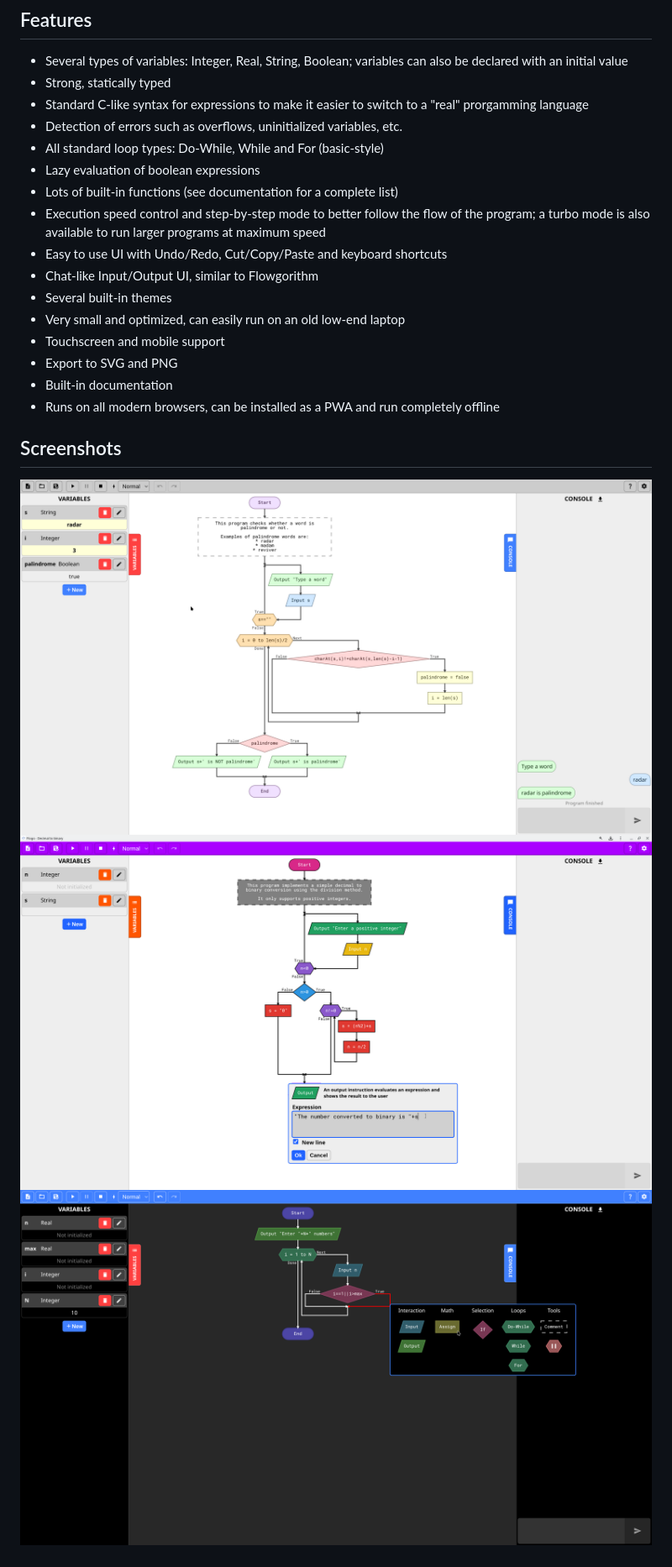
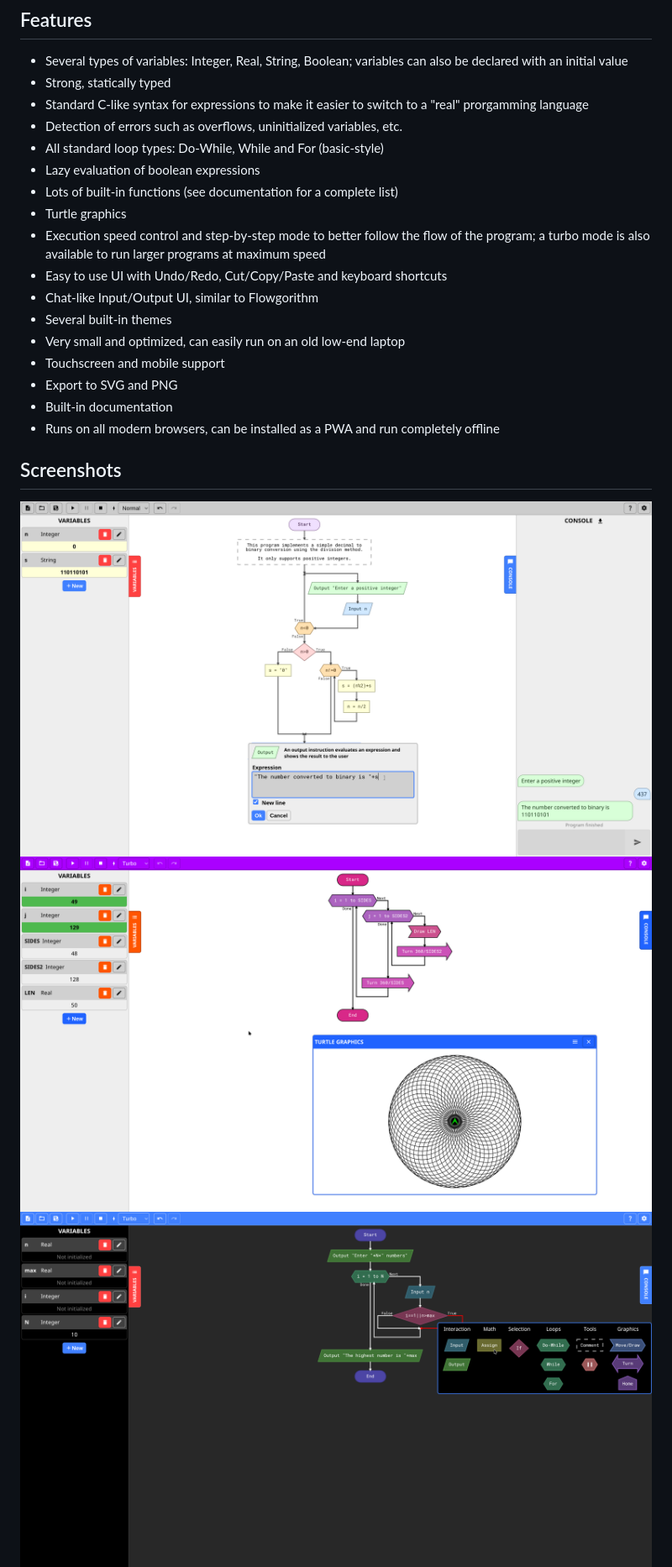
Before and after one commit to adolfintel/flogo, a Markdown page: README.md, the part around one of its changes. Shown at 84% size. Rendered like a GitHub page; pictures changed too: .github/screenshot1.png, .github/screenshot2.png, .github/screenshot3.png.

```diff
--- a/README.md
+++ b/README.md
@@ -12,6 +12,7 @@ __Flogo__ is a free and open source programming language for beginners, designed
 * All standard loop types: Do-While, While and For (basic-style)
 * Lazy evaluation of boolean expressions
 * Lots of built-in functions (see documentation for a complete list)
+* Turtle graphics
 * Execution speed control and step-by-step mode to better follow the flow of the program; a turbo mode is also available to run larger programs at maximum speed
 * Easy to use UI with Undo/Redo, Cut/Copy/Paste and keyboard shortcuts
 * Chat-like Input/Output UI, similar to Flowgorithm
@@ -23,8 +24,8 @@ __Flogo__ is a free and open source programming language for beginners, designed
 * Runs on all modern browsers, can be installed as a PWA and run completely offline
 
 ## Screenshots
+![Screenshot](.github/screenshot2.png)
 ![Screenshot](.github/screenshot1.png)
-![Screenshot](.github/screenshot2.png)
 ![Screenshot](.github/screenshot3.png)
 ![Screenshot](.github/screenshot4.png)
 ![Mobile screenshot](.github/screenshot5.png)
```
Also changed, not shown: other parts of README.md (+5 -1 lines), .github/screenshot4.png, .github/screenshot6.png, 2 other files.
